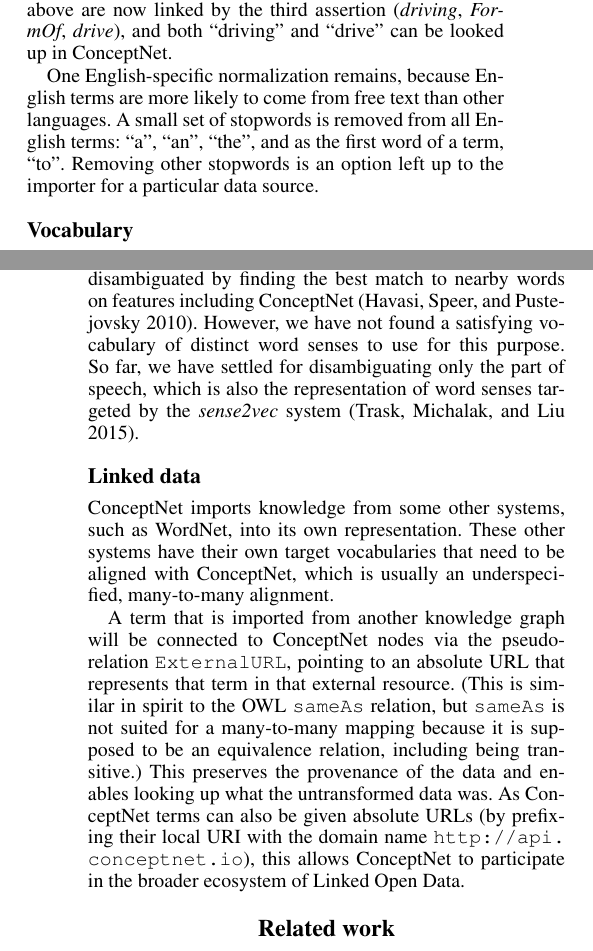
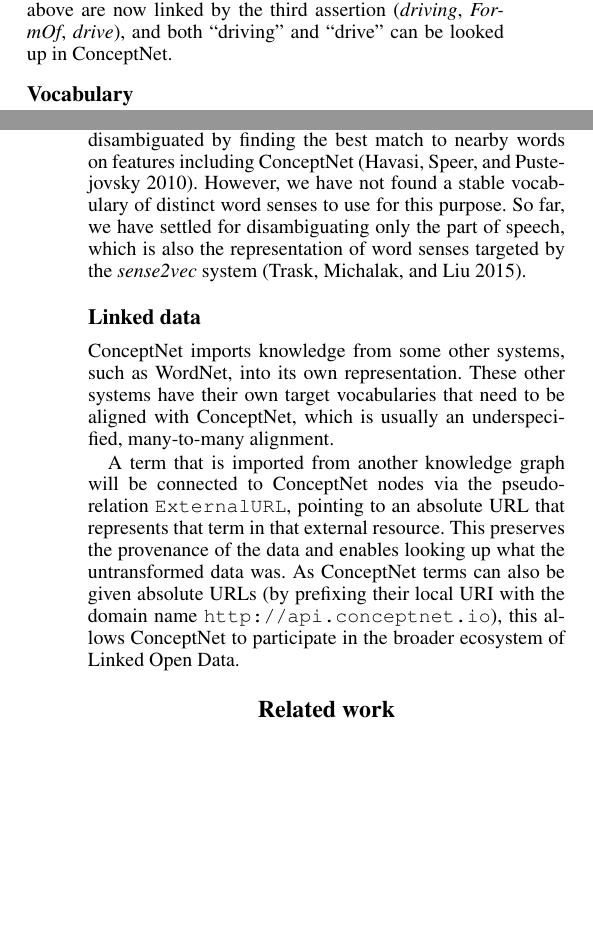
Before and after one commit to commonsense/conceptnet-5.5-paper, a LaTeX document (conceptnet-paper.tex): two parts of the columns of pages 2 and 3 of 7, joined at a grey line, cut so that both start at the same text, the shorter picture padded with empty space. Compiled offline with pdfLaTeX.

Commit message:
cut more

```diff
--- a/conceptnet-paper.tex
+++ b/conceptnet-paper.tex
@@ -205,12 +205,6 @@
 \emph{FormOf}, \emph{drive}), and both ``driving'' and ``drive'' can be looked
 up in ConceptNet.
 
-One English-specific normalization remains, because English terms are more
-likely to come from free text than other languages. A small set of stopwords is
-removed from all English terms: ``a'', ``an'', ``the'', and as the first word
-of a term, ``to''. Removing other stopwords is an option left up to the
-importer for a particular data source.
-
 
 \subsection{Vocabulary}\label{vocabulary}
 
@@ -242,7 +236,7 @@
 \texttt{/c/en/lead/n/metal}, following up on work that showed that word senses
 can be disambiguated by finding the best match to nearby words on features
 including ConceptNet \cite{havasi2010coarse}. However, we have not found a
-satisfying vocabulary of distinct word senses to use for this purpose. So far,
+stable vocabulary of distinct word senses to use for this purpose. So far,
 we have settled for disambiguating only the part of speech, which is also the
 representation of word senses targeted by the \emph{sense2vec} system
 \cite{trask2015sense2vec}.
@@ -256,14 +250,12 @@
 
 A term that is imported from another knowledge graph will be connected to
 ConceptNet nodes via the pseudo-relation \texttt{ExternalURL}, pointing to an
-absolute URL that represents that term in that external resource. (This is
-similar in spirit to the OWL \texttt{sameAs} relation, but \texttt{sameAs} is
-not suited for a many-to-many mapping because it is supposed to be an
-equivalence relation, including being transitive.) This preserves the
-provenance of the data and enables looking up what the untransformed data was.
-As ConceptNet terms can also be given absolute URLs (by prefixing their local
-URI with the domain name \url{http://api.conceptnet.io}), this allows
-ConceptNet to participate in the broader ecosystem of Linked Open Data.
+absolute URL that represents that term in that external resource.  This
+preserves the provenance of the data and enables looking up what the
+untransformed data was.  As ConceptNet terms can also be given absolute URLs
+(by prefixing their local URI with the domain name
+\url{http://api.conceptnet.io}), this allows ConceptNet to participate in the
+broader ecosystem of Linked Open Data.
 
 \section{Related work}
 
```
